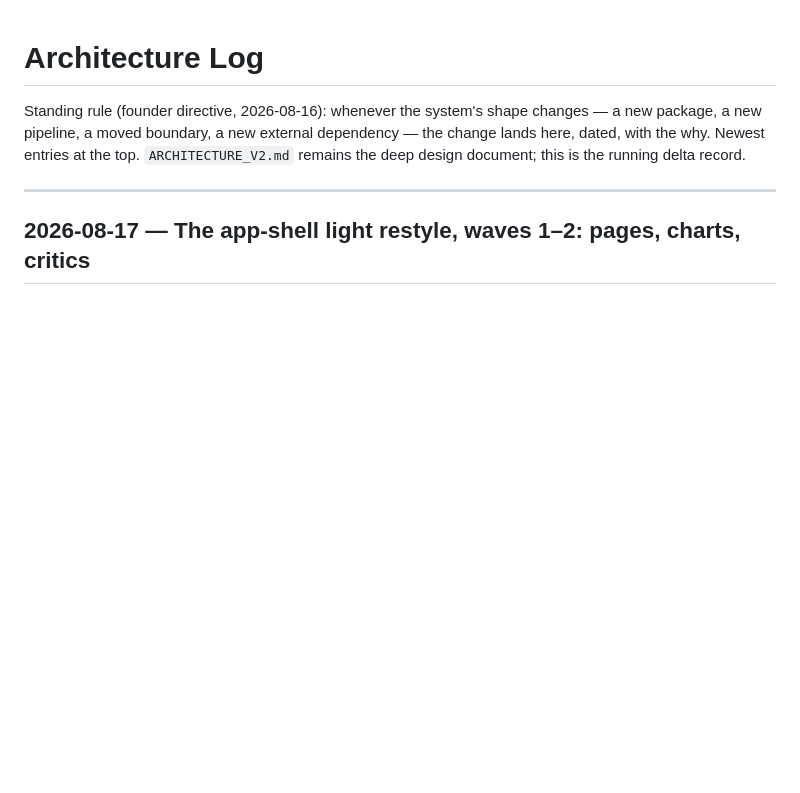
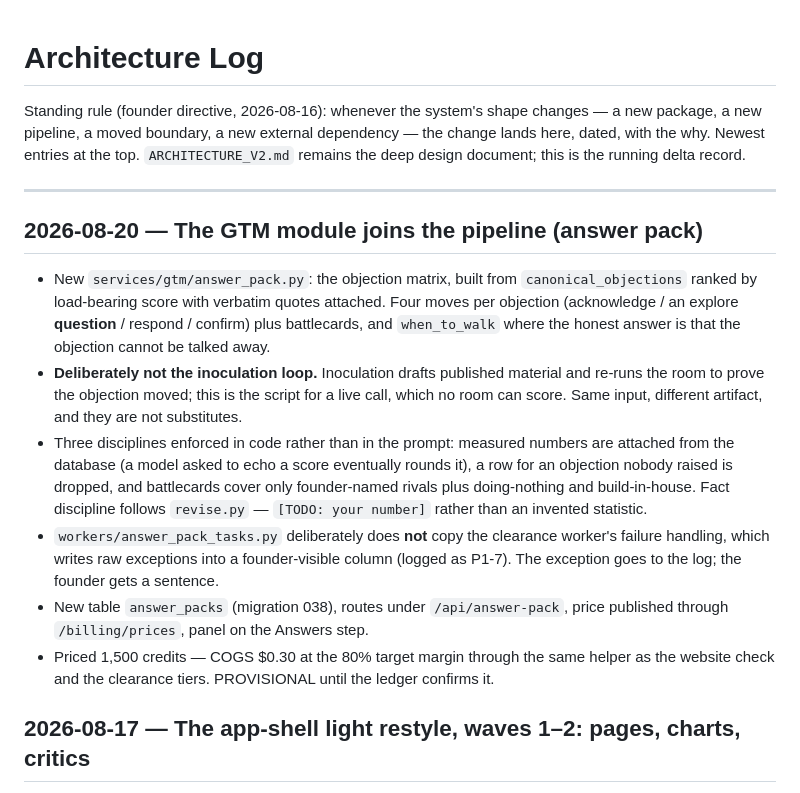
Before and after one commit to Jcapathy/Saibyl, a Markdown page: docs/ARCHITECTURE_LOG.md, the part around the change. Rendered like a GitHub page; blank space fills up the shorter version.

```diff
--- a/docs/ARCHITECTURE_LOG.md
+++ b/docs/ARCHITECTURE_LOG.md
@@ -7,6 +7,33 @@ top. `ARCHITECTURE_V2.md` remains the deep design document; this is the
 running delta record.
 
 ---
+
+## 2026-08-20 — The GTM module joins the pipeline (answer pack)
+
+- New `services/gtm/answer_pack.py`: the objection matrix, built from
+  `canonical_objections` ranked by load-bearing score with verbatim quotes
+  attached. Four moves per objection (acknowledge / an explore **question** /
+  respond / confirm) plus battlecards, and `when_to_walk` where the honest
+  answer is that the objection cannot be talked away.
+- **Deliberately not the inoculation loop.** Inoculation drafts published
+  material and re-runs the room to prove the objection moved; this is the
+  script for a live call, which no room can score. Same input, different
+  artifact, and they are not substitutes.
+- Three disciplines enforced in code rather than in the prompt: measured
+  numbers are attached from the database (a model asked to echo a score
+  eventually rounds it), a row for an objection nobody raised is dropped, and
+  battlecards cover only founder-named rivals plus doing-nothing and
+  build-in-house. Fact discipline follows `revise.py` — `[TODO: your number]`
+  rather than an invented statistic.
+- `workers/answer_pack_tasks.py` deliberately does **not** copy the clearance
+  worker's failure handling, which writes raw exceptions into a
+  founder-visible column (logged as P1-7). The exception goes to the log; the
+  founder gets a sentence.
+- New table `answer_packs` (migration 038), routes under `/api/answer-pack`,
+  price published through `/billing/prices`, panel on the Answers step.
+- Priced 1,500 credits — COGS $0.30 at the 80% target margin through the same
+  helper as the website check and the clearance tiers. PROVISIONAL until the
+  ledger confirms it.
 
 ## 2026-08-17 — The app-shell light restyle, waves 1–2: pages, charts, critics
 
```
Also changed, not shown: docs/INFRA_LOG.md (+22 -0 lines).
